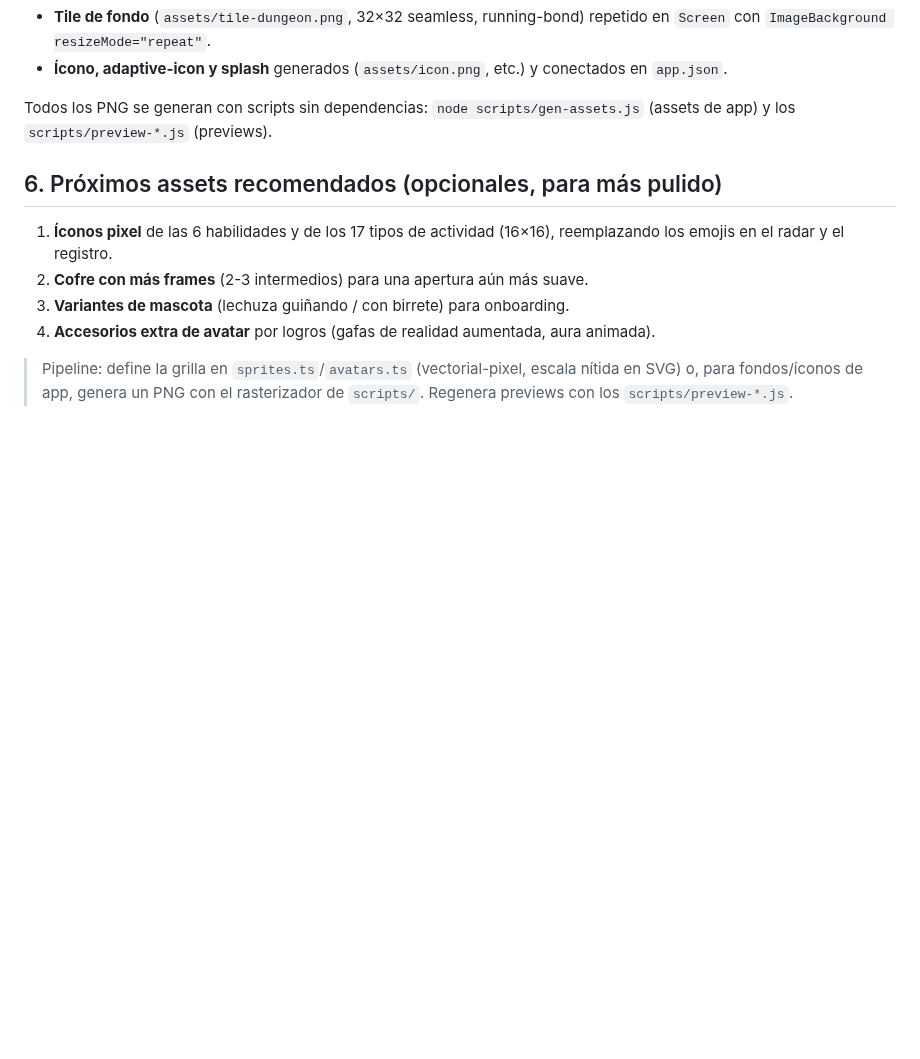
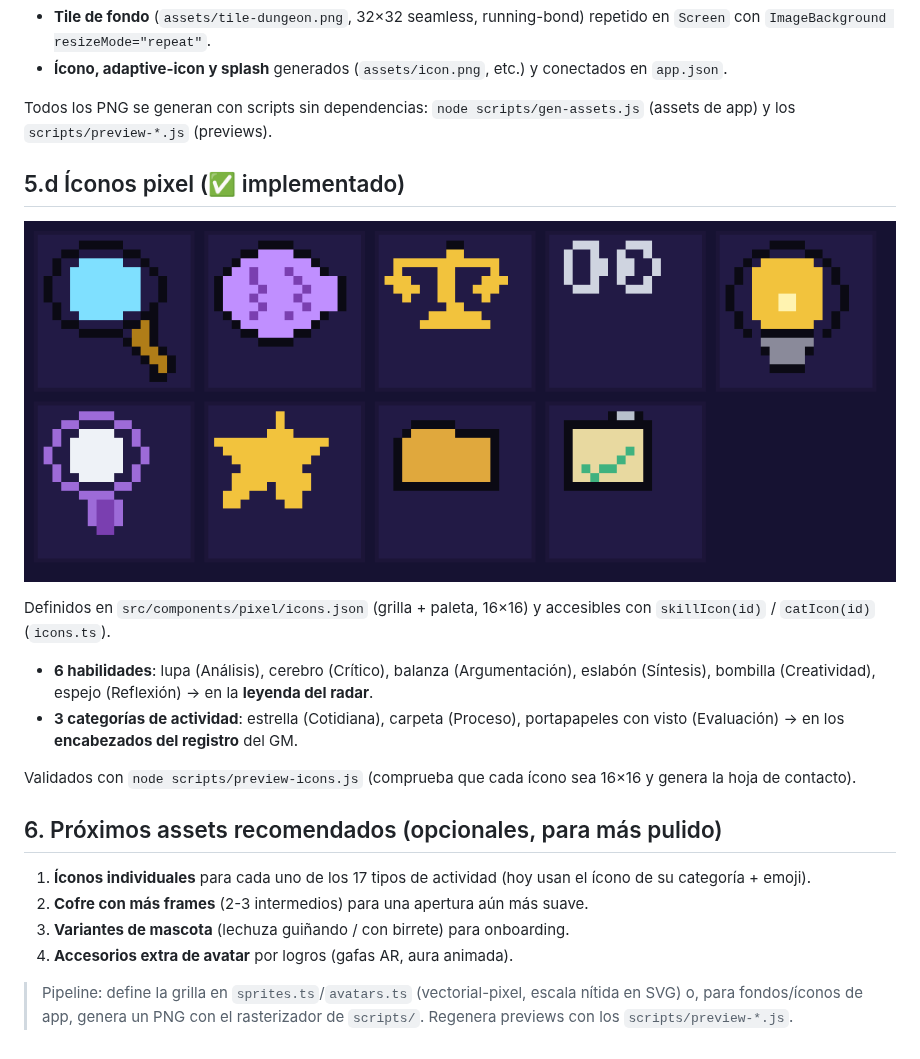
Before and after one commit to nico91a-svg/filosofia-gamificada2.0, a Markdown page: docs/design/art-bible-pixel-dungeon.md, the part around the change. Drawn GitHub-style; pictures changed too: docs/design/icons-preview.png (added); blank space fills up the shorter version.

```diff
--- a/docs/design/art-bible-pixel-dungeon.md
+++ b/docs/design/art-bible-pixel-dungeon.md
@@ -101,13 +101,28 @@ héroe desde el GM). Aparece en perfil, ranking y lista de héroes. Persistido e
 Todos los PNG se generan con scripts sin dependencias:
 `node scripts/gen-assets.js` (assets de app) y los `scripts/preview-*.js` (previews).
 
+## 5.d Íconos pixel (✅ implementado)
+
+![Íconos](./icons-preview.png)
+
+Definidos en `src/components/pixel/icons.json` (grilla + paleta, 16×16) y accesibles
+con `skillIcon(id)` / `catIcon(id)` (`icons.ts`).
+
+- **6 habilidades**: lupa (Análisis), cerebro (Crítico), balanza (Argumentación),
+  eslabón (Síntesis), bombilla (Creatividad), espejo (Reflexión) → en la **leyenda del radar**.
+- **3 categorías de actividad**: estrella (Cotidiana), carpeta (Proceso), portapapeles
+  con visto (Evaluación) → en los **encabezados del registro** del GM.
+
+Validados con `node scripts/preview-icons.js` (comprueba que cada ícono sea 16×16
+y genera la hoja de contacto).
+
 ## 6. Próximos assets recomendados (opcionales, para más pulido)
 
-1. **Íconos pixel** de las 6 habilidades y de los 17 tipos de actividad (16×16),
-   reemplazando los emojis en el radar y el registro.
+1. **Íconos individuales** para cada uno de los 17 tipos de actividad (hoy usan el
+   ícono de su categoría + emoji).
 2. **Cofre con más frames** (2-3 intermedios) para una apertura aún más suave.
 3. **Variantes de mascota** (lechuza guiñando / con birrete) para onboarding.
-4. **Accesorios extra de avatar** por logros (gafas de realidad aumentada, aura animada).
+4. **Accesorios extra de avatar** por logros (gafas AR, aura animada).
 
 > Pipeline: define la grilla en `sprites.ts`/`avatars.ts` (vectorial-pixel, escala
 > nítida en SVG) o, para fondos/íconos de app, genera un PNG con el rasterizador de
```
Also changed, not shown: 5 other files.
